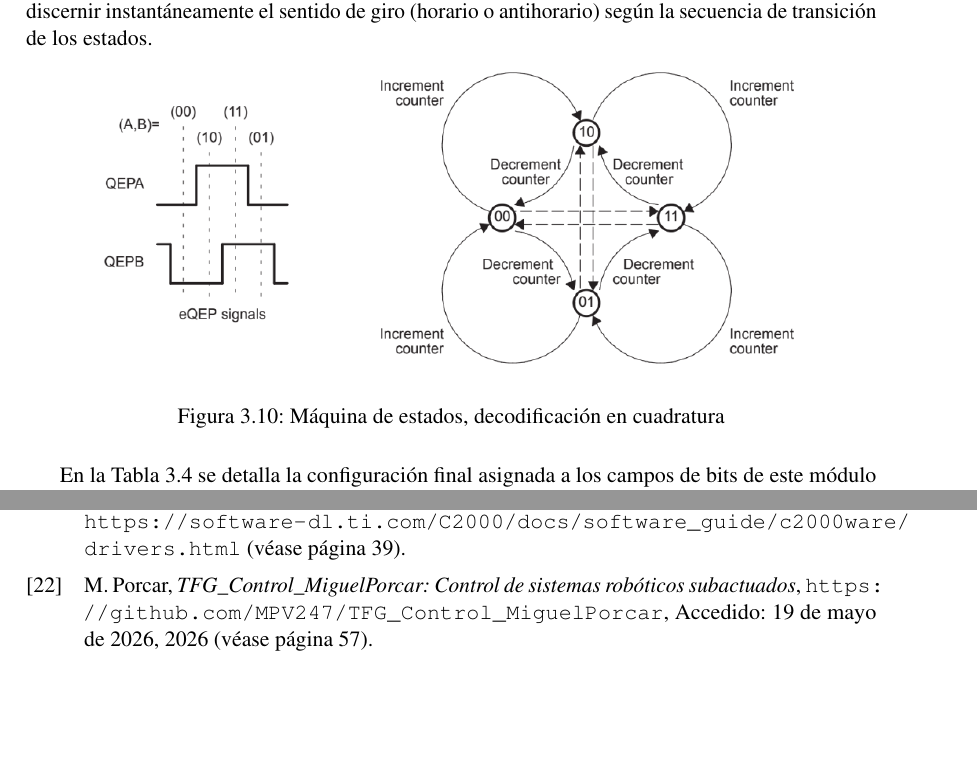
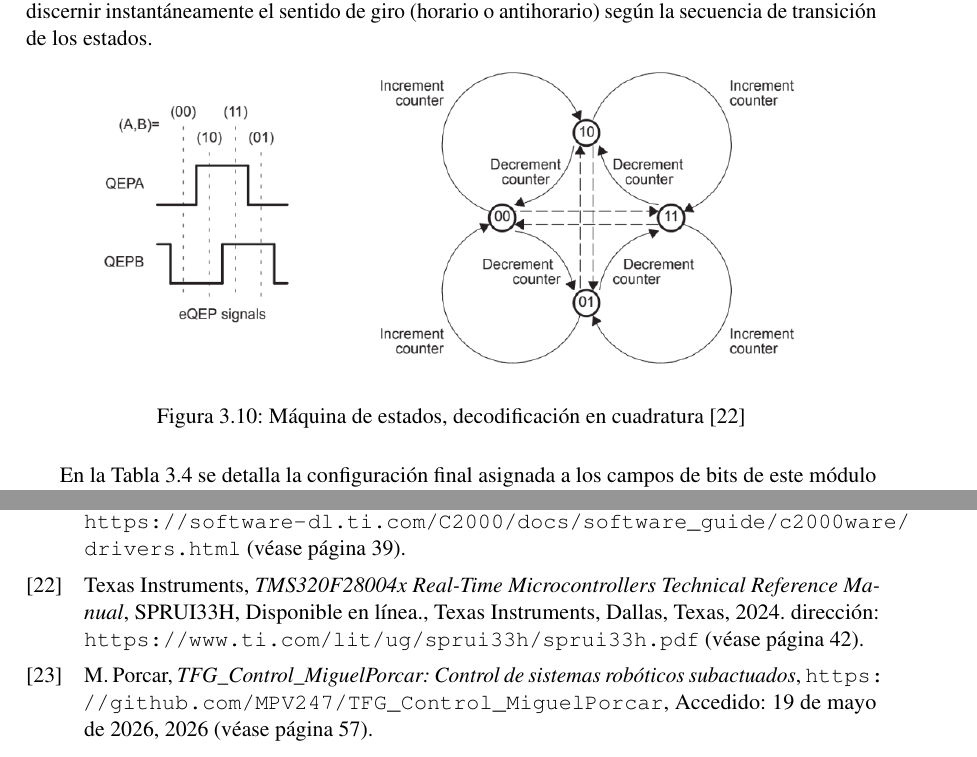
Before and after one commit to MPV247/TFG_Control_MiguelPorcar, a LaTeX thesis (memoria/main.tex, which reads memoria/bibliography.bib): two parts of pages 42 and 50 of 57, joined at a grey line, cut so that both start at the same text, the shorter picture padded with empty space. Compiled offline with pdfLaTeX.

Commit message:
Manual tecnico

```diff
--- a/memoria/bibliography.bib
+++ b/memoria/bibliography.bib
@@ -213,3 +213,6 @@
 	year         = {2024},
 	url          = {https://software-dl.ti.com/C2000/docs/software_guide/c2000ware/drivers.html}
 }
+
+@manual{ti_f28004x_trm,
+	title        = {{TMS320F28004x Real-Time Microcontrollers Technical Reference Manual}},
@@ -215,0 +222,5 @@
+	year         = {2024},
+	number       = {SPRUI33H},
+	note         = {Disponible en línea.},
+	url          = {https://www.ti.com/lit/ug/sprui33h/sprui33h.pdf}
+}
--- a/memoria/main.tex
+++ b/memoria/main.tex
@@ -1395,8 +1395,8 @@ Esta decodificación no solo cuadriplica ($\times$4) la resolución del encoder,
 
 \begin{figure}[htbp]
 	\centering
-	\includegraphics[width=0.85\textwidth]{Pictures/cuadratura} % Renombra tu imagen así en la carpeta
-	\caption{Máquina de estados, decodificación en cuadratura}
+	\includegraphics[width=0.85\textwidth]{Pictures/cuadratura}
+	\caption{Máquina de estados, decodificación en cuadratura \cite{ti_f28004x_trm}}
 	\label{fig:eqep_funcionamiento}
 \end{figure}
 \FloatBarrier
```
Also changed, not shown: memoria/main.pdf, memoria/bibliography.bib (3 more changed lines).
